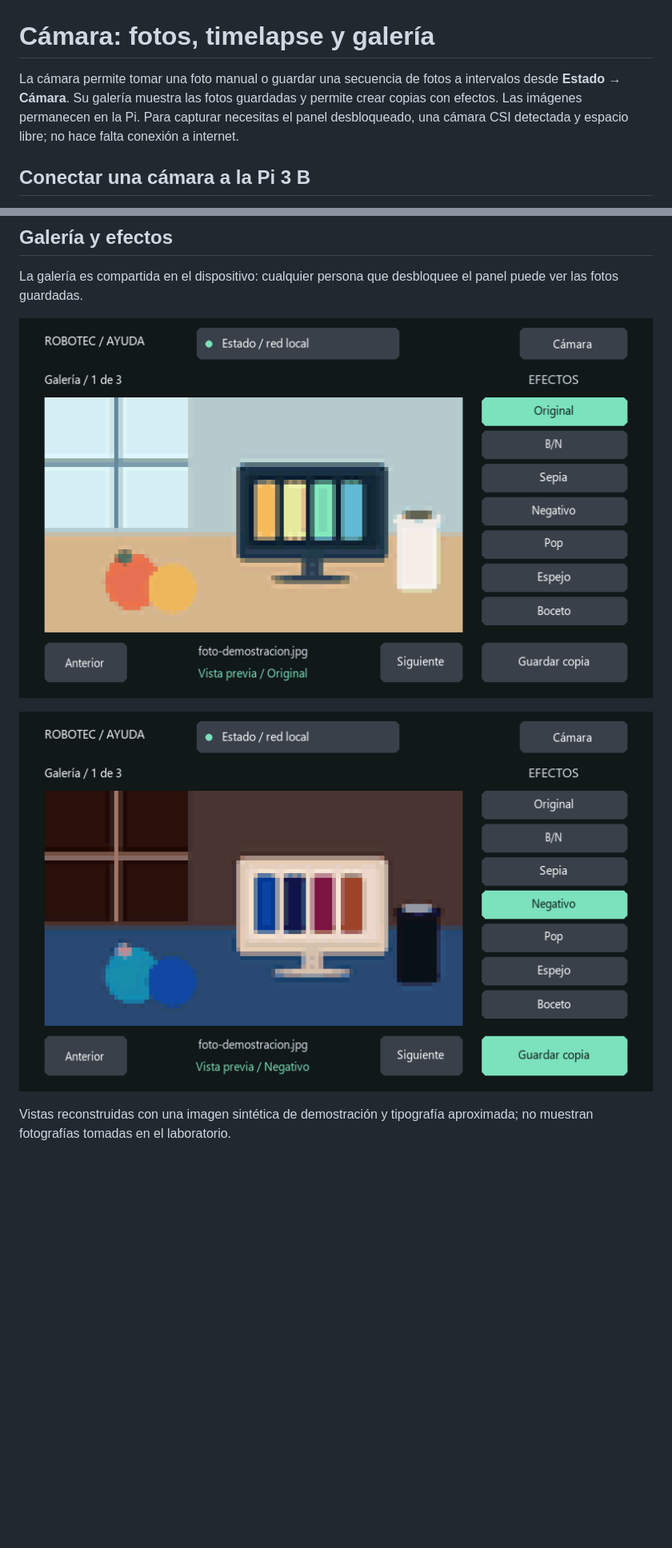
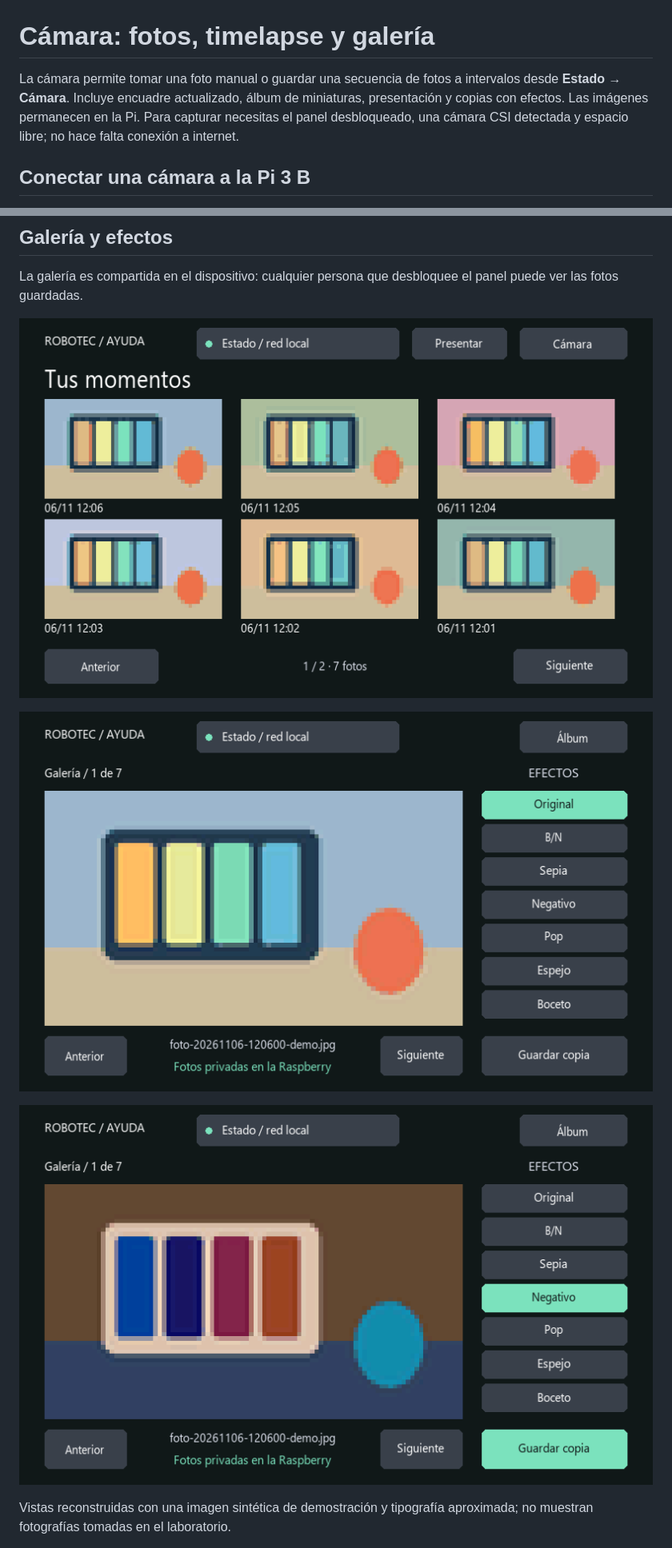
Before and after one commit to GerardoDC14/desk-hub-robotec, a Markdown page: docs/CAMARA.md, 2 parts joined by grey strips. Shown at 80% size. Drawn GitHub-style; pictures changed too: docs/images/gallery-grid.png (added), docs/images/gallery-negative.png, docs/images/gallery.png; blank space fills up the shorter version.

```diff
--- a/docs/CAMARA.md
+++ b/docs/CAMARA.md
@@ -1,6 +1,6 @@
 # Cámara: fotos, timelapse y galería
 
-La cámara permite tomar una foto manual o guardar una secuencia de fotos a intervalos desde **Estado → Cámara**. Su galería muestra las fotos guardadas y permite crear copias con efectos. Las imágenes permanecen en la Pi. Para capturar necesitas el panel desbloqueado, una cámara CSI detectada y espacio libre; no hace falta conexión a internet.
+La cámara permite tomar una foto manual o guardar una secuencia de fotos a intervalos desde **Estado → Cámara**. Incluye encuadre actualizado, álbum de miniaturas, presentación y copias con efectos. Las imágenes permanecen en la Pi. Para capturar necesitas el panel desbloqueado, una cámara CSI detectada y espacio libre; no hace falta conexión a internet.
 
 ## Conectar una cámara a la Pi 3 B
 
@@ -48,7 +56,9 @@ El almacenamiento está limitado a **100 imágenes o 250 MiB**, contando fotos o
 
 La galería es compartida en el dispositivo: cualquier persona que desbloquee el panel puede ver las fotos guardadas.
 
-![Galería con una imagen de demostración](images/gallery.png)
+![Álbum de miniaturas](images/gallery-grid.png)
+
+![Visor con una imagen de demostración](images/gallery.png)
 
 ![Vista previa del efecto Negativo](images/gallery-negative.png)
 
```
Also changed, not shown: other parts of docs/CAMARA.md (+20 -8 lines), README.md (+5 -3 lines), docs/images/camera-viewfinder.png (added), docs/images/photo-show.png (added), 11 other files.
